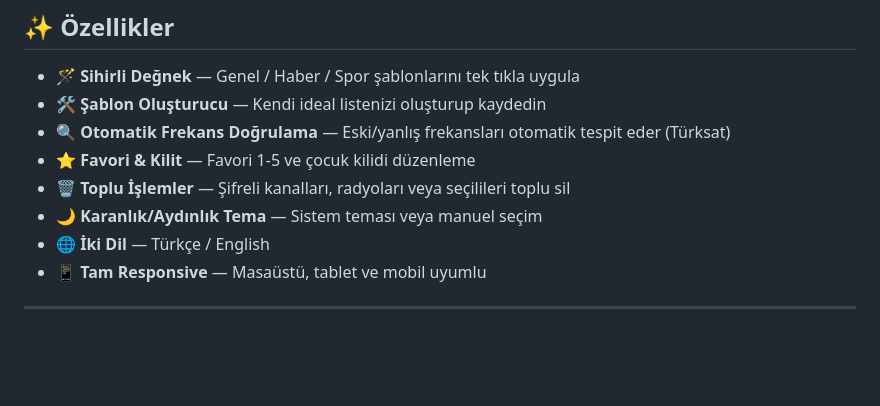
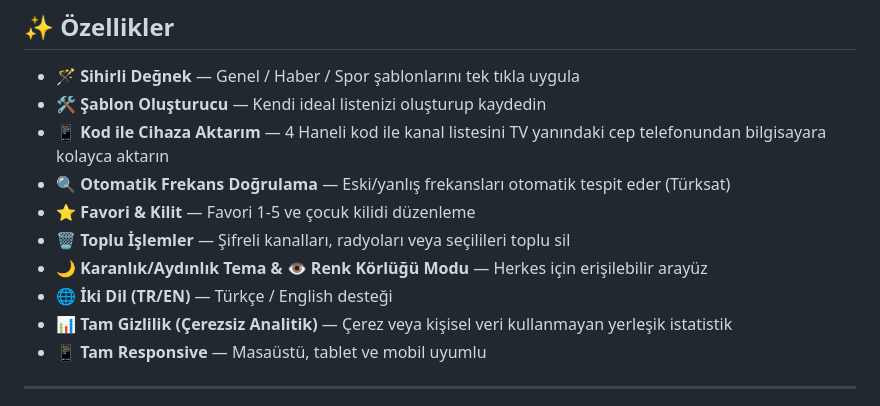
Before and after one commit to tarihcituranx/TVChanneleditor, a Markdown page: README.md, the part around the change. GitHub-like rendering; blank space fills up the shorter version.

Commit message:
docs: sync README with latest features

```diff
--- a/README.md
+++ b/README.md
@@ -36,11 +36,13 @@ TV'nizin USB'ye aktardığı kanal listesi dosyasını tarayıcıda **sürükle-
 
 - **🪄 Sihirli Değnek** — Genel / Haber / Spor şablonlarını tek tıkla uygula
 - **🛠️ Şablon Oluşturucu** — Kendi ideal listenizi oluşturup kaydedin
+- **📱 Kod ile Cihaza Aktarım** — 4 Haneli kod ile kanal listesini TV yanındaki cep telefonundan bilgisayara kolayca aktarın
 - **🔍 Otomatik Frekans Doğrulama** — Eski/yanlış frekansları otomatik tespit eder (Türksat)
 - **⭐ Favori & Kilit** — Favori 1-5 ve çocuk kilidi düzenleme
 - **🗑️ Toplu İşlemler** — Şifreli kanalları, radyoları veya seçilileri toplu sil
-- **🌙 Karanlık/Aydınlık Tema** — Sistem teması veya manuel seçim
-- **🌐 İki Dil** — Türkçe / English
+- **🌙 Karanlık/Aydınlık Tema & 👁️ Renk Körlüğü Modu** — Herkes için erişilebilir arayüz
+- **🌐 İki Dil (TR/EN)** — Türkçe / English desteği
+- **📊 Tam Gizlilik (Çerezsiz Analitik)** — Çerez veya kişisel veri kullanmayan yerleşik istatistik
 - **📱 Tam Responsive** — Masaüstü, tablet ve mobil uyumlu
 
 ---
```
